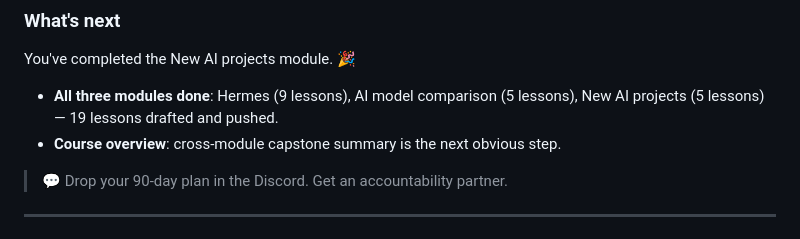
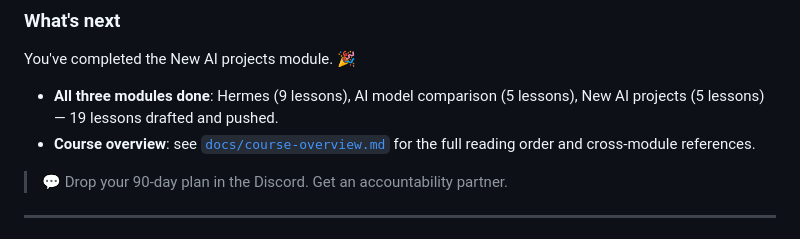
Before and after one commit to rivermoonice/boxai4, a Markdown page: lessons/ai-projects/L05-the-online-business-stack.md, the part around the change. Rendered like a GitHub page.

```diff
--- a/lessons/ai-projects/L05-the-online-business-stack.md
+++ b/lessons/ai-projects/L05-the-online-business-stack.md
@@ -279,7 +279,7 @@ This lesson IS the capstone. The decision framework:
 You've completed the New AI projects module. 🎉
 
 - **All three modules done**: Hermes (9 lessons), AI model comparison (5 lessons), New AI projects (5 lessons) — 19 lessons drafted and pushed.
-- **Course overview**: cross-module capstone summary is the next obvious step.
+- **Course overview**: see [`docs/course-overview.md`](../../docs/course-overview.md) for the full reading order and cross-module references.
 
 > 💬 Drop your 90-day plan in the Discord. Get an accountability partner.
 
```
Also changed, not shown: lessons/ai-models/L05-frontier-vs-open-weight-decisions.md (+1 -1 lines), lessons/hermes/L09-hermes-vs-alternatives.md (+1 -1 lines).
